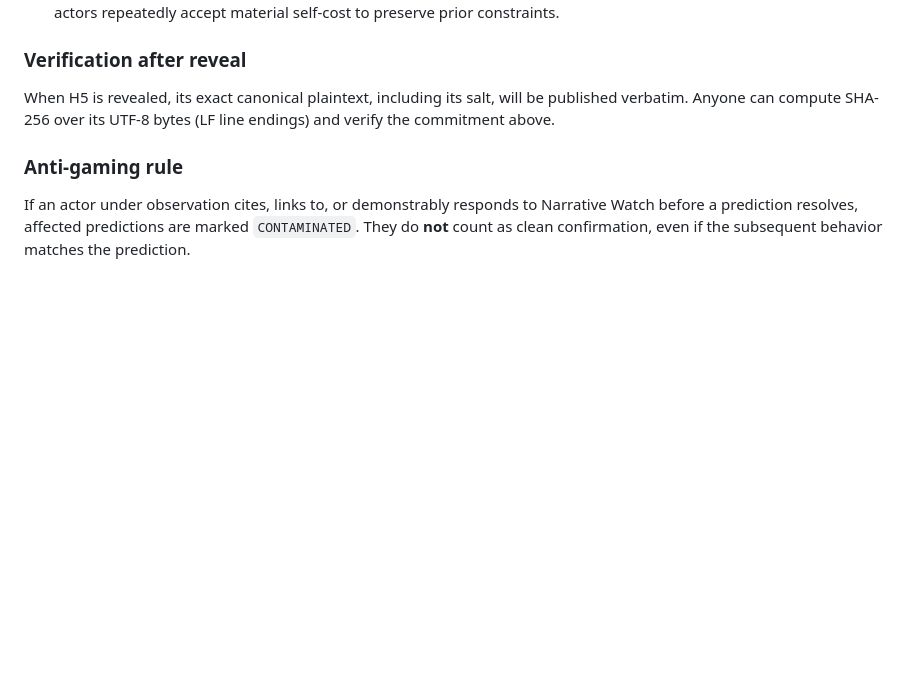
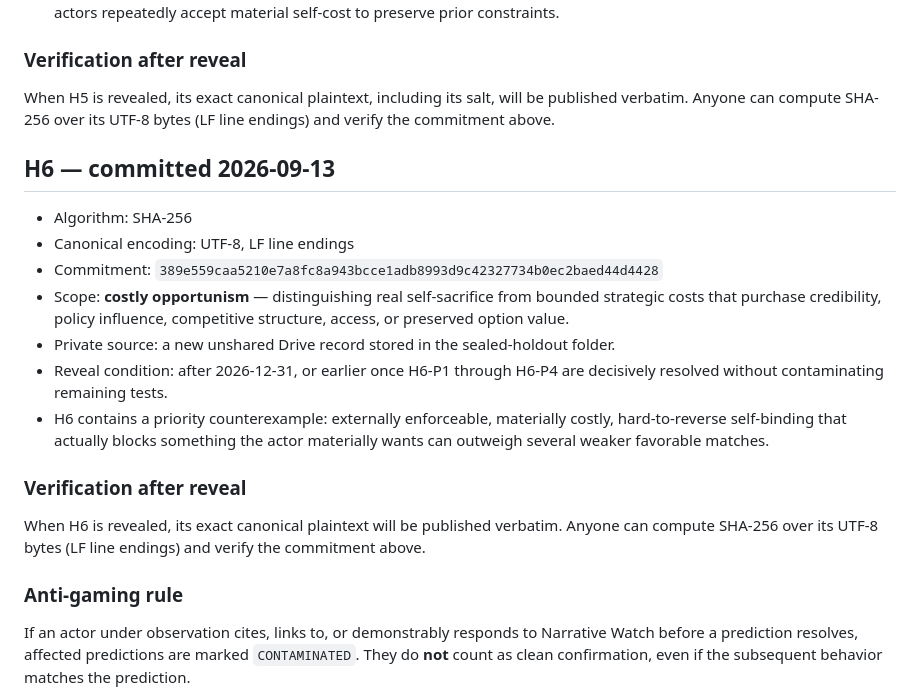
Before and after one commit to santanacontatto-cyber/Teste-Sentinela, a Markdown page: narrative-watch/sealed-holdouts.md, the part around the change. GitHub-like rendering; blank space fills up the shorter version.

Commit message:
Narrative Watch: commit sealed holdout H6

```diff
--- a/narrative-watch/sealed-holdouts.md
+++ b/narrative-watch/sealed-holdouts.md
@@ -72,6 +72,20 @@ When H4 is revealed, its exact canonical plaintext will be published verbatim. A
 
 When H5 is revealed, its exact canonical plaintext, including its salt, will be published verbatim. Anyone can compute SHA-256 over its UTF-8 bytes (LF line endings) and verify the commitment above.
 
+## H6 — committed 2026-09-13
+
+- Algorithm: SHA-256
+- Canonical encoding: UTF-8, LF line endings
+- Commitment: `389e559caa5210e7a8fc8a943bcce1adb8993d9c42327734b0ec2baed44d4428`
+- Scope: **costly opportunism** — distinguishing real self-sacrifice from bounded strategic costs that purchase credibility, policy influence, competitive structure, access, or preserved option value.
+- Private source: a new unshared Drive record stored in the sealed-holdout folder.
+- Reveal condition: after 2026-12-31, or earlier once H6-P1 through H6-P4 are decisively resolved without contaminating remaining tests.
+- H6 contains a priority counterexample: externally enforceable, materially costly, hard-to-reverse self-binding that actually blocks something the actor materially wants can outweigh several weaker favorable matches.
+
+### Verification after reveal
+
+When H6 is revealed, its exact canonical plaintext will be published verbatim. Anyone can compute SHA-256 over its UTF-8 bytes (LF line endings) and verify the commitment above.
+
 ### Anti-gaming rule
 
 If an actor under observation cites, links to, or demonstrably responds to Narrative Watch before a prediction resolves, affected predictions are marked `CONTAMINATED`. They do **not** count as clean confirmation, even if the subsequent behavior matches the prediction.
```
